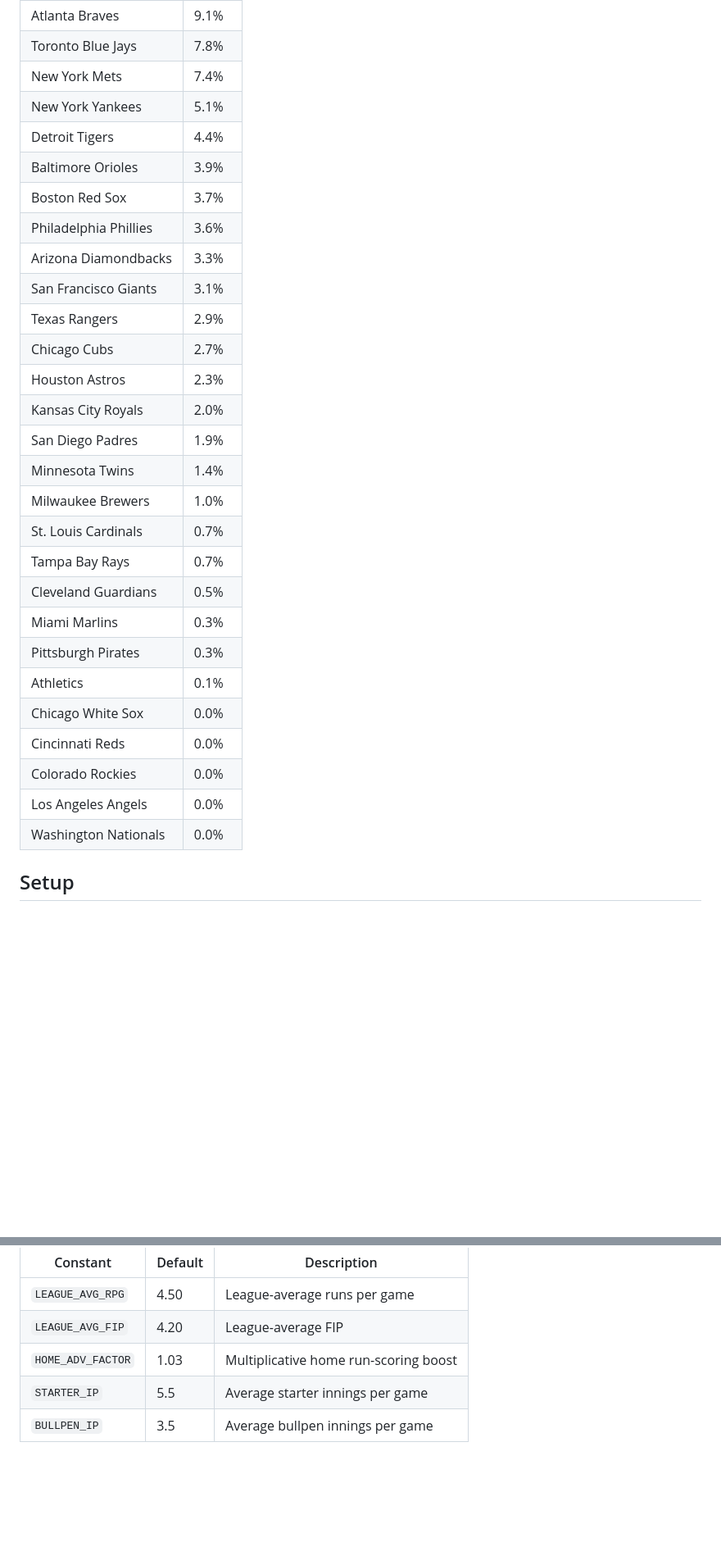
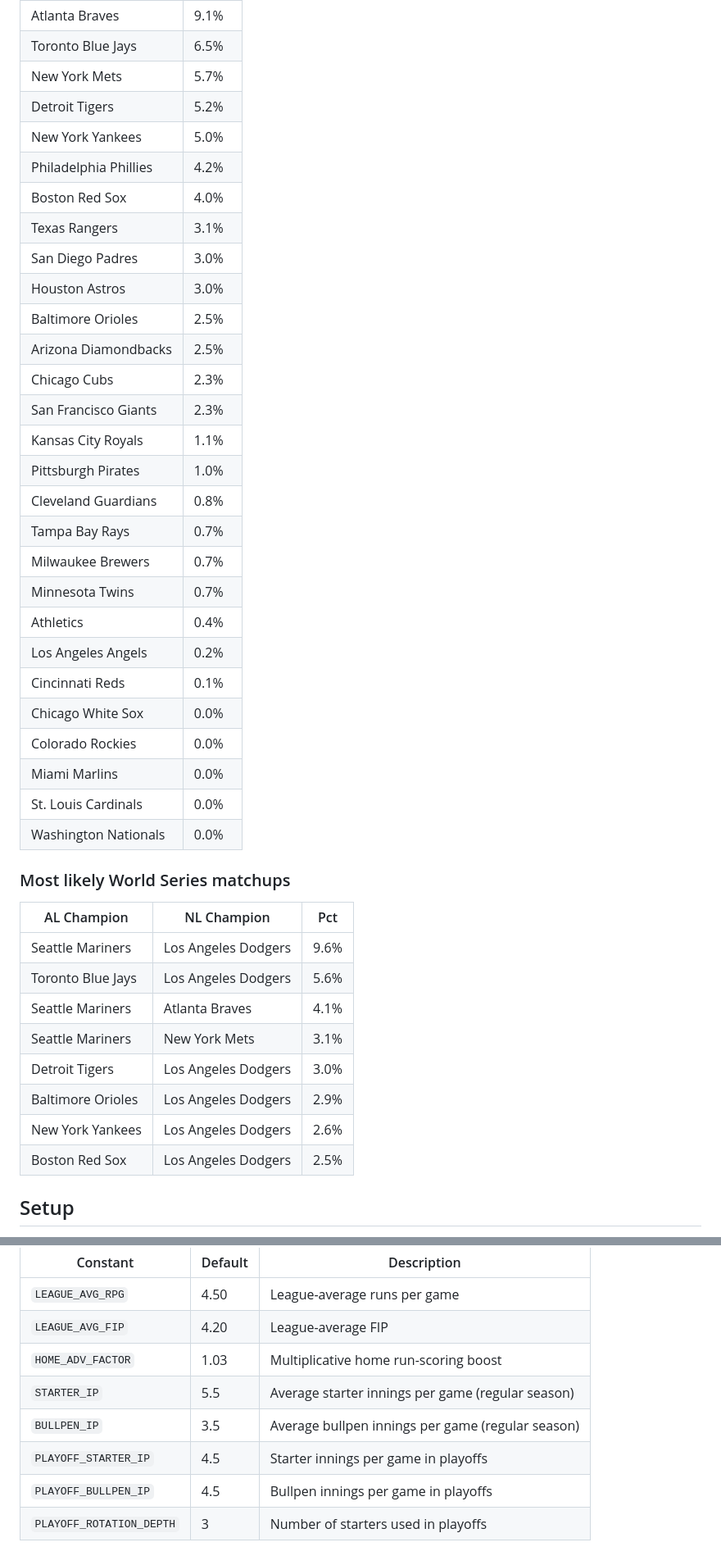
Before and after one commit to nicholaselich/Claude-MLB-2026-Simulation, a Markdown page: README.md, 2 parts joined by grey strips. Shown at 82% size. GitHub-like rendering; blank space fills up the shorter version.

```diff
--- a/README.md
+++ b/README.md
@@ -104,31 +108,44 @@ _1,000-simulation Monte Carlo average — FanGraphs Steamer projections, March 2
 | Atlanta Braves | 9.1% |
-| Toronto Blue Jays | 7.8% |
-| New York Mets | 7.4% |
-| New York Yankees | 5.1% |
-| Detroit Tigers | 4.4% |
-| Baltimore Orioles | 3.9% |
-| Boston Red Sox | 3.7% |
-| Philadelphia Phillies | 3.6% |
-| Arizona Diamondbacks | 3.3% |
-| San Francisco Giants | 3.1% |
-| Texas Rangers | 2.9% |
-| Chicago Cubs | 2.7% |
-| Houston Astros | 2.3% |
-| Kansas City Royals | 2.0% |
-| San Diego Padres | 1.9% |
-| Minnesota Twins | 1.4% |
-| Milwaukee Brewers | 1.0% |
-| St. Louis Cardinals | 0.7% |
+| Toronto Blue Jays | 6.5% |
+| New York Mets | 5.7% |
+| Detroit Tigers | 5.2% |
+| New York Yankees | 5.0% |
+| Philadelphia Phillies | 4.2% |
+| Boston Red Sox | 4.0% |
+| Texas Rangers | 3.1% |
+| San Diego Padres | 3.0% |
+| Houston Astros | 3.0% |
+| Baltimore Orioles | 2.5% |
+| Arizona Diamondbacks | 2.5% |
+| Chicago Cubs | 2.3% |
+| San Francisco Giants | 2.3% |
+| Kansas City Royals | 1.1% |
+| Pittsburgh Pirates | 1.0% |
+| Cleveland Guardians | 0.8% |
 | Tampa Bay Rays | 0.7% |
-| Cleveland Guardians | 0.5% |
-| Miami Marlins | 0.3% |
-| Pittsburgh Pirates | 0.3% |
-| Athletics | 0.1% |
+| Milwaukee Brewers | 0.7% |
+| Minnesota Twins | 0.7% |
+| Athletics | 0.4% |
+| Los Angeles Angels | 0.2% |
+| Cincinnati Reds | 0.1% |
 | Chicago White Sox | 0.0% |
-| Cincinnati Reds | 0.0% |
 | Colorado Rockies | 0.0% |
-| Los Angeles Angels | 0.0% |
+| Miami Marlins | 0.0% |
+| St. Louis Cardinals | 0.0% |
 | Washington Nationals | 0.0% |
+
+### Most likely World Series matchups
+
+| AL Champion | NL Champion | Pct |
+|-------------|-------------|-----|
+| Seattle Mariners | Los Angeles Dodgers | 9.6% |
+| Toronto Blue Jays | Los Angeles Dodgers | 5.6% |
+| Seattle Mariners | Atlanta Braves | 4.1% |
+| Seattle Mariners | New York Mets | 3.1% |
+| Detroit Tigers | Los Angeles Dodgers | 3.0% |
+| Baltimore Orioles | Los Angeles Dodgers | 2.9% |
+| New York Yankees | Los Angeles Dodgers | 2.6% |
+| Boston Red Sox | Los Angeles Dodgers | 2.5% |
 
 ## Setup
 
@@ -187,5 +205,8 @@ Defined in `mlb_simulation/strength/team_model.py` — override to adjust the mo
 | `LEAGUE_AVG_RPG` | 4.50 | League-average runs per game |
 | `LEAGUE_AVG_FIP` | 4.20 | League-average FIP |
 | `HOME_ADV_FACTOR` | 1.03 | Multiplicative home run-scoring boost |
-| `STARTER_IP` | 5.5 | Average starter innings per game |
-| `BULLPEN_IP` | 3.5 | Average bullpen innings per game |
+| `STARTER_IP` | 5.5 | Average starter innings per game (regular season) |
+| `BULLPEN_IP` | 3.5 | Average bullpen innings per game (regular season) |
+| `PLAYOFF_STARTER_IP` | 4.5 | Starter innings per game in playoffs |
+| `PLAYOFF_BULLPEN_IP` | 4.5 | Bullpen innings per game in playoffs |
+| `PLAYOFF_ROTATION_DEPTH` | 3 | Number of starters used in playoffs |
```
Also changed, not shown: other parts of README.md (+54 -49 lines).
